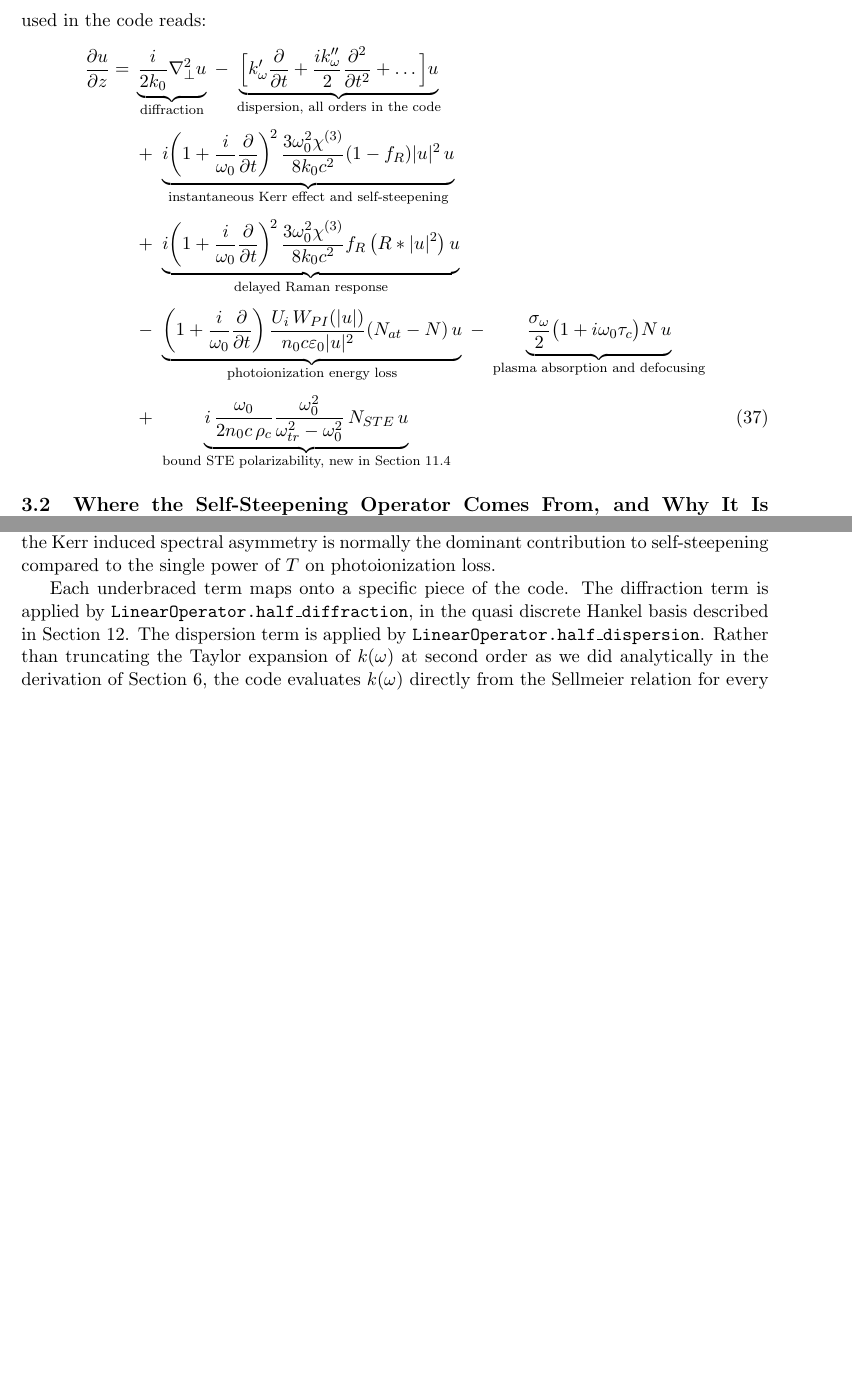
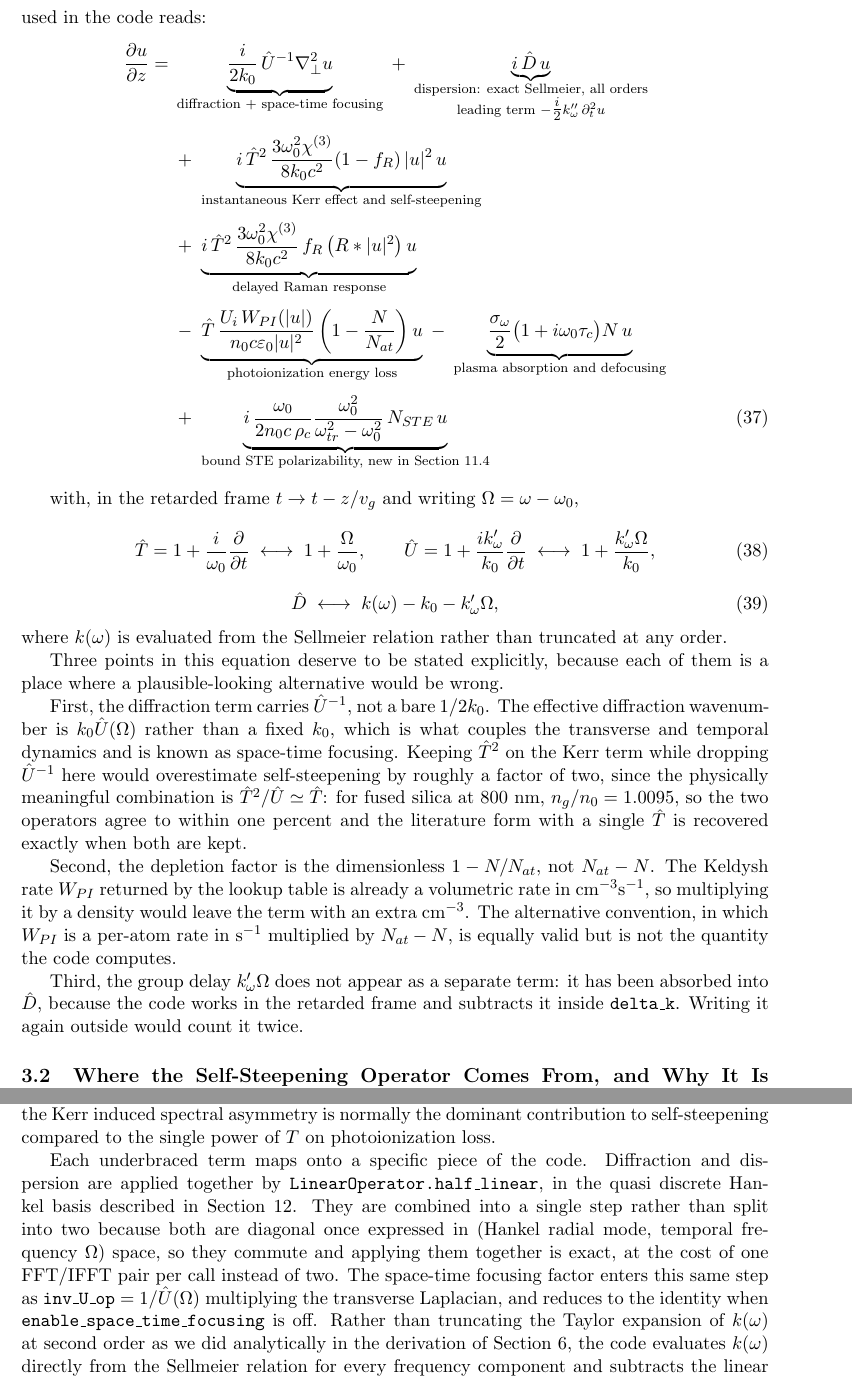
Before and after one commit to omatousou/Rapport, a LaTeX document (.github/latex_project_text/main.tex, which reads .github/latex_project_text/sections/11_propagation_equation.tex): two parts of pages 15 and 16 of 50 before the commit and two parts of pages 15 and 16 of 51 after it, joined at a grey line, cut so that both start at the same text, the shorter picture padded with empty space. Compiled offline with pdfLaTeX.

Commit message:
Correct the master propagation equation to match what the solver integrates
Three fixes to Eq. (36), each verified term by term against operators.py and
grids.py:

- Diffraction now carries U-hat^{-1} (space-time focusing), which the code
  applies as inv_U_op multiplying the transverse Laplacian in half_linear.
  Keeping T-hat^2 on the Kerr term while omitting it here overestimates
  self-steepening by about a factor two, since the physical combination is
  T^2/U ~= T (n_g/n_0 = 1.0095 for fused silica at 800 nm).
- Depletion factor changed from (N_at - N) to the dimensionless 1 - N/N_at:
  the Keldysh lookup returns a volumetric rate in cm^-3 s^-1, so multiplying
  by a density leaves a spurious cm^-3.
- The group delay k'_w Omega is absorbed into D-hat instead of appearing
  separately, because delta_k already subtracts it (retarded frame); writing
  it twice would double-count.

Operator definitions for T-hat, U-hat and D-hat are given explicitly, and a
short passage explains why each of the three choices is the correct one rather
than the plausible-looking alternative.

Also corrects two stale code references in the surrounding prose: diffraction
and dispersion are applied together by LinearOperator.half_linear (they commute
in the Hankel/frequency basis, so one FFT pair suffices), not by separate
half_diffraction/half_dispersion methods, and the depletion factor is named as
depl_field in the code.

```diff
--- a/.github/latex_project_text/sections/11_propagation_equation.tex
+++ b/.github/latex_project_text/sections/11_propagation_equation.tex
@@ -6,16 +6,37 @@ Before describing how the simulation code is built, we assemble the full envelop
 
 Following the same derivation as in Section~6, the electric field is written as a carrier wave modulated by a slowly varying envelope $u(r,t,z)$, and the wave equation is reduced under the slowly varying envelope approximation. For fused silica, the resulting propagation equation used in the code reads:
 \begin{align}
+\label{eq:master_propagation}
 \frac{\partial u}{\partial z} =\;
-&\underbrace{\frac{i}{2k_0}\nabla_\perp^2 u}_{\text{diffraction}}
-\;-\;
-\underbrace{\Big[k'_\omega\frac{\partial}{\partial t}+\frac{i k''_\omega}{2}\frac{\partial^2}{\partial t^2}+\dots\Big]u}_{\text{dispersion, all orders in the code}} \nonumber\\[4pt]
-&+\;\underbrace{i\!\left(1+\frac{i}{\omega_0}\frac{\partial}{\partial t}\right)^{\!2}\frac{3\omega_0^2\chi^{(3)}}{8k_0c^2}(1-f_R)|u|^2\,u}_{\text{instantaneous Kerr effect and self-steepening}} \nonumber\\[4pt]
-&+\;\underbrace{i\!\left(1+\frac{i}{\omega_0}\frac{\partial}{\partial t}\right)^{\!2}\frac{3\omega_0^2\chi^{(3)}}{8k_0c^2}f_R\,\big(R * |u|^2\big)\,u}_{\text{delayed Raman response}} \nonumber\\[4pt]
-&-\;\underbrace{\left(1+\frac{i}{\omega_0}\frac{\partial}{\partial t}\right)\frac{U_i\,W_{PI}(|u|)}{n_0c\varepsilon_0|u|^2}(N_{at}-N)\,u}_{\text{photoionization energy loss}}
+&\underbrace{\frac{i}{2k_0}\,\hat{U}^{-1}\nabla_\perp^2 u}_{\text{diffraction + space-time focusing}}
+\;+\;
+\underbrace{i\,\hat{D}\,u}_{\substack{\text{dispersion: exact Sellmeier, all orders}\\
+\text{leading term } -\tfrac{i}{2}k''_\omega\,\partial_t^2 u}} \nonumber\\[4pt]
+&+\;\underbrace{i\,\hat{T}^{2}\,\frac{3\omega_0^2\chi^{(3)}}{8k_0c^2}(1-f_R)\,|u|^2\,u}_{\text{instantaneous Kerr effect and self-steepening}} \nonumber\\[4pt]
+&+\;\underbrace{i\,\hat{T}^{2}\,\frac{3\omega_0^2\chi^{(3)}}{8k_0c^2}\,f_R\,\big(R * |u|^2\big)\,u}_{\text{delayed Raman response}} \nonumber\\[4pt]
+&-\;\underbrace{\hat{T}\,\frac{U_i\,W_{PI}(|u|)}{n_0c\varepsilon_0|u|^2}\left(1-\frac{N}{N_{at}}\right)u}_{\text{photoionization energy loss}}
 \;-\;\underbrace{\frac{\sigma_\omega}{2}\big(1+i\omega_0\tau_c\big)N\,u}_{\text{plasma absorption and defocusing}} \nonumber\\[4pt]
 &+\;\underbrace{i\,\frac{\omega_0}{2n_0c\,\rho_c}\frac{\omega_0^2}{\omega_{tr}^2-\omega_0^2}\,N_{STE}\,u}_{\text{bound STE polarizability, new in Section~11.4}}
 \end{align}
+
+with, in the retarded frame $t\to t-z/v_g$ and writing $\Omega=\omega-\omega_0$,
+\begin{equation}
+\hat{T} = 1+\frac{i}{\omega_0}\frac{\partial}{\partial t} \;\longleftrightarrow\; 1+\frac{\Omega}{\omega_0},
+\qquad
+\hat{U} = 1+\frac{i k'_\omega}{k_0}\frac{\partial}{\partial t} \;\longleftrightarrow\; 1+\frac{k'_\omega\Omega}{k_0},
+\end{equation}
+\begin{equation}
+\hat{D} \;\longleftrightarrow\; k(\omega)-k_0-k'_\omega\Omega ,
+\end{equation}
+where $k(\omega)$ is evaluated from the Sellmeier relation rather than truncated at any order.
+
+Three points in this equation deserve to be stated explicitly, because each of them is a place where a plausible-looking alternative would be wrong.
+
+First, the diffraction term carries $\hat{U}^{-1}$, not a bare $1/2k_0$. The effective diffraction wavenumber is $k_0\hat{U}(\Omega)$ rather than a fixed $k_0$, which is what couples the transverse and temporal dynamics and is known as space-time focusing. Keeping $\hat{T}^2$ on the Kerr term while dropping $\hat{U}^{-1}$ here would overestimate self-steepening by roughly a factor of two, since the physically meaningful combination is $\hat{T}^2/\hat{U}\simeq\hat{T}$: for fused silica at $800\ \text{nm}$, $n_g/n_0=1.0095$, so the two operators agree to within one percent and the literature form with a single $\hat{T}$ is recovered exactly when both are kept.
+
+Second, the depletion factor is the dimensionless $1-N/N_{at}$, not $N_{at}-N$. The Keldysh rate $W_{PI}$ returned by the lookup table is already a volumetric rate in $\text{cm}^{-3}\text{s}^{-1}$, so multiplying it by a density would leave the term with an extra $\text{cm}^{-3}$. The alternative convention, in which $W_{PI}$ is a per-atom rate in $\text{s}^{-1}$ multiplied by $N_{at}-N$, is equally valid but is not the quantity the code computes.
+
+Third, the group delay $k'_\omega\Omega$ does not appear as a separate term: it has been absorbed into $\hat{D}$, because the code works in the retarded frame and subtracts it inside \texttt{delta\_k}. Writing it again outside would count it twice.
 
 \subsection{Where the Self-Steepening Operator Comes From, and Why It Is Squared on Some Terms}
 
@@ -27,7 +48,7 @@ The plasma current $J_{plasma}$ also comes from a single time derivative, so by
 
 Physically, $T$ being larger than one on the blue side of the spectrum ($\Omega>0$) and smaller than one on the red side is exactly the same statement as the shock term of Section~6 pulling energy toward the trailing edge of the pulse: whichever nonlinear term this operator multiplies, it systematically favors the blue shifted, trailing part of the spectrum over the red shifted, leading part, which is the frequency domain signature of the group velocity depending on intensity. Squaring the operator on the Kerr term simply means this asymmetry is applied twice, once for each power of $\omega$ that the second time derivative of $P_{NL}$ contributes, and is why the Kerr induced spectral asymmetry is normally the dominant contribution to self-steepening compared to the single power of $T$ on photoionization loss.
 
-Each underbraced term maps onto a specific piece of the code. The diffraction term is applied by \texttt{LinearOperator.half\_diffraction}, in the quasi discrete Hankel basis described in Section~12. The dispersion term is applied by \texttt{LinearOperator.half\_dispersion}. Rather than truncating the Taylor expansion of $k(\omega)$ at second order as we did analytically in the derivation of Section~6, the code evaluates $k(\omega)$ directly from the Sellmeier relation for every frequency component and subtracts the linear term $k_0+k'_\omega\Omega$, so the operator \texttt{delta\_k} used in the code already contains dispersion to all orders, not just group velocity dispersion.
+Each underbraced term maps onto a specific piece of the code. Diffraction and dispersion are applied together by \texttt{LinearOperator.half\_linear}, in the quasi discrete Hankel basis described in Section~12. They are combined into a single step rather than split into two because both are diagonal once expressed in (Hankel radial mode, temporal frequency $\Omega$) space, so they commute and applying them together is exact, at the cost of one FFT/IFFT pair per call instead of two. The space-time focusing factor enters this same step as \texttt{inv\_U\_op} $=1/\hat{U}(\Omega)$ multiplying the transverse Laplacian, and reduces to the identity when \texttt{enable\_space\_time\_focusing} is off. Rather than truncating the Taylor expansion of $k(\omega)$ at second order as we did analytically in the derivation of Section~6, the code evaluates $k(\omega)$ directly from the Sellmeier relation for every frequency component and subtracts the linear term $k_0+k'_\omega\Omega$, so the operator \texttt{delta\_k} used in the code already contains dispersion to all orders, not just group velocity dispersion.
 
 The Kerr, self-steepening, and Raman terms are computed together in \texttt{NonlinearOperator.split}. The instantaneous part $(1-f_R)|u|^2$ and the delayed Raman part $f_R\,(R * |u|^2)$, obtained by convolving the intensity with the retarded Raman response function $R(t)$, are summed before multiplying by $u$, which is why they are written here as two separate lines rather than as two independent physical effects. The self-steepening operator $\big(1+\tfrac{i}{\omega_0}\partial_t\big)$ is applied in the frequency domain as \texttt{T\_op} $= 1+\Omega/\omega_0$, following the same operator introduced by Mao et al.~\cite{mao2004} for free carrier absorption and used identically here for the Kerr response.
 
```
Also changed, not shown: .github/latex_project_text/main.pdf, .github/latex_project_text/sections/11_propagation_equation.tex (2 more changed lines).
